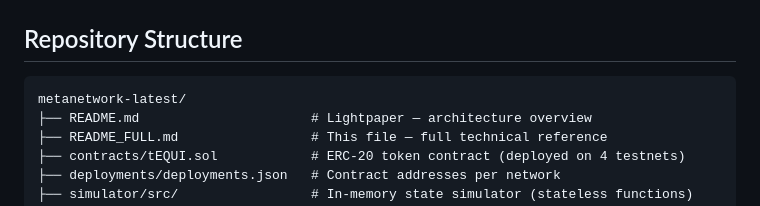
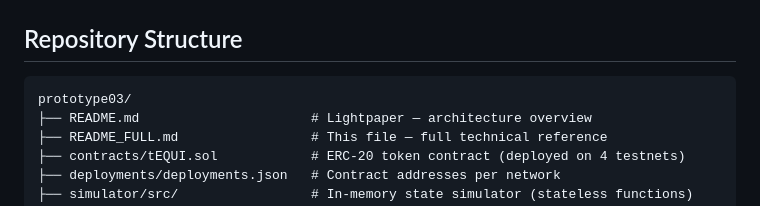
Before and after one commit to gloolg/prototype03, a Markdown page: README_FULL.md, the part around the change. Drawn GitHub-style.

Commit message:
docs: fix repo root name in README_FULL.md (metanetwork-latest → prototype03)

````diff
--- a/README_FULL.md
+++ b/README_FULL.md
@@ -8,7 +8,7 @@
 ## Repository Structure
 
 ```
-metanetwork-latest/
+prototype03/
 ├── README.md                      # Lightpaper — architecture overview
 ├── README_FULL.md                 # This file — full technical reference
 ├── contracts/tEQUI.sol            # ERC-20 token contract (deployed on 4 testnets)
````
